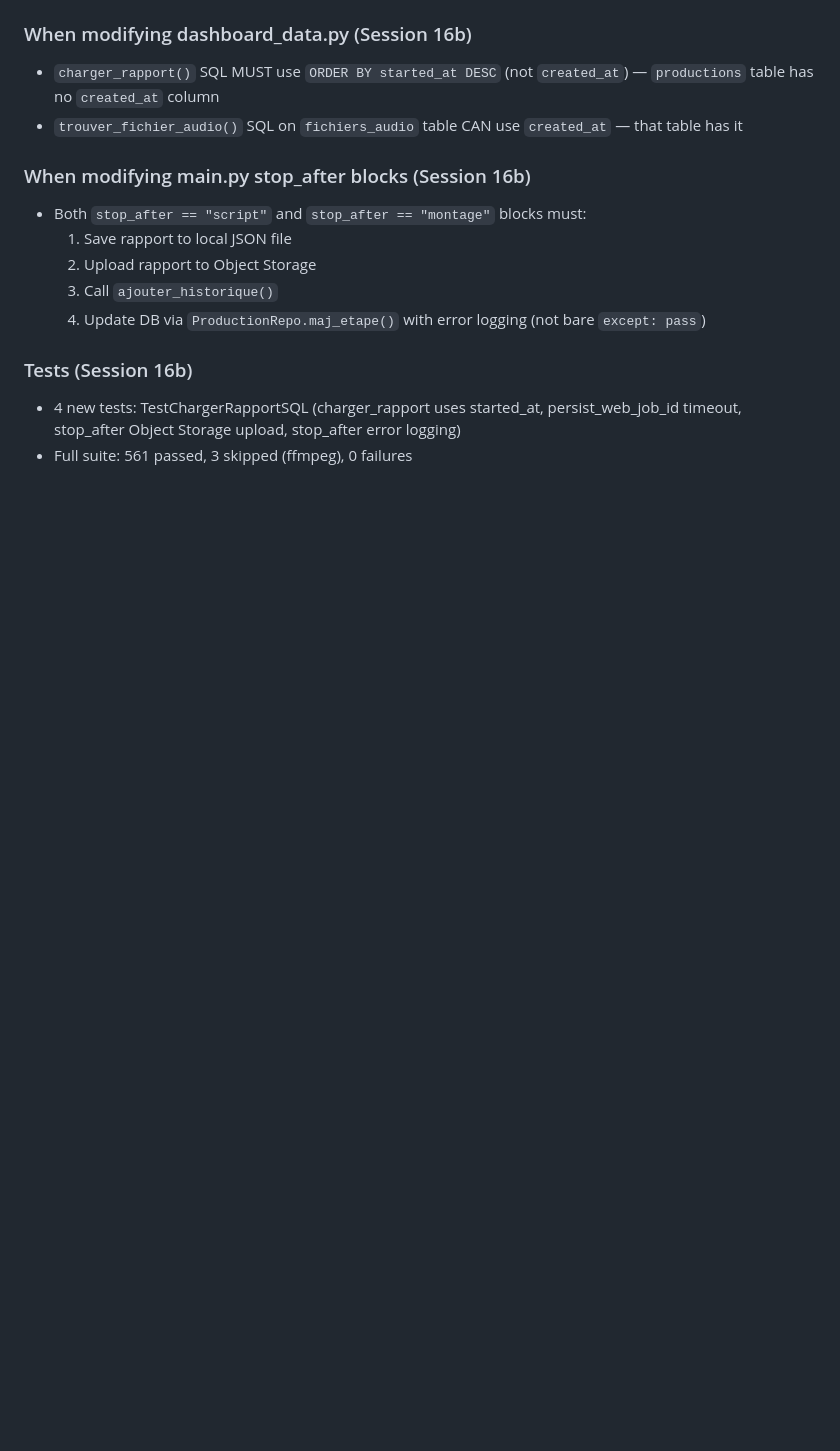
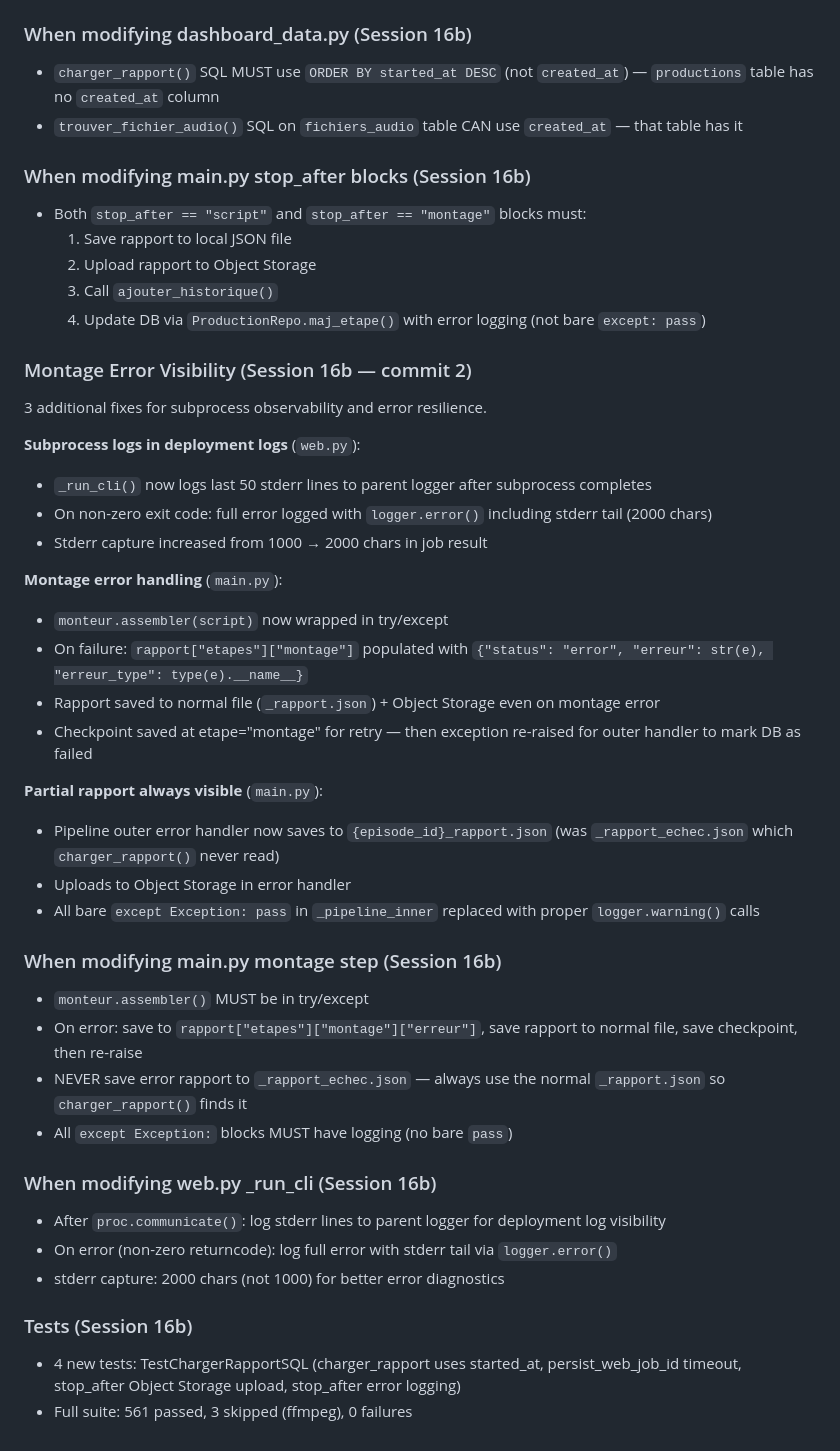
Before and after one commit to thomasissa-png/Podcasts, a Markdown page: papy-babou-podcast/CLAUDE.md, the part around the change. Rendered like a GitHub page; blank space fills up the shorter version.

Commit message:
Update CLAUDE.md with Session 16b montage error visibility patterns
Document subprocess logging, montage try/except, and partial rapport
save patterns for future sessions.

https://claude.ai/code/session_01Vd93eAxNzZ1hxn7qWNVH9J

```diff
--- a/papy-babou-podcast/CLAUDE.md
+++ b/papy-babou-podcast/CLAUDE.md
@@ -893,6 +893,36 @@ Root cause diagnosis for 9 consecutive production failures where 35-minute jobs
   3. Call `ajouter_historique()`
   4. Update DB via `ProductionRepo.maj_etape()` with error logging (not bare `except: pass`)
 
+### Montage Error Visibility (Session 16b — commit 2)
+3 additional fixes for subprocess observability and error resilience.
+
+**Subprocess logs in deployment logs** (`web.py`):
+- `_run_cli()` now logs last 50 stderr lines to parent logger after subprocess completes
+- On non-zero exit code: full error logged with `logger.error()` including stderr tail (2000 chars)
+- Stderr capture increased from 1000 → 2000 chars in job result
+
+**Montage error handling** (`main.py`):
+- `monteur.assembler(script)` now wrapped in try/except
+- On failure: `rapport["etapes"]["montage"]` populated with `{"status": "error", "erreur": str(e), "erreur_type": type(e).__name__}`
+- Rapport saved to normal file (`_rapport.json`) + Object Storage even on montage error
+- Checkpoint saved at etape="montage" for retry — then exception re-raised for outer handler to mark DB as failed
+
+**Partial rapport always visible** (`main.py`):
+- Pipeline outer error handler now saves to `{episode_id}_rapport.json` (was `_rapport_echec.json` which `charger_rapport()` never read)
+- Uploads to Object Storage in error handler
+- All bare `except Exception: pass` in `_pipeline_inner` replaced with proper `logger.warning()` calls
+
+### When modifying main.py montage step (Session 16b)
+- `monteur.assembler()` MUST be in try/except
+- On error: save to `rapport["etapes"]["montage"]["erreur"]`, save rapport to normal file, save checkpoint, then re-raise
+- NEVER save error rapport to `_rapport_echec.json` — always use the normal `_rapport.json` so `charger_rapport()` finds it
+- All `except Exception:` blocks MUST have logging (no bare `pass`)
+
+### When modifying web.py _run_cli (Session 16b)
+- After `proc.communicate()`: log stderr lines to parent logger for deployment log visibility
+- On error (non-zero returncode): log full error with stderr tail via `logger.error()`
+- stderr capture: 2000 chars (not 1000) for better error diagnostics
+
 ### Tests (Session 16b)
 - 4 new tests: TestChargerRapportSQL (charger_rapport uses started_at, persist_web_job_id timeout, stop_after Object Storage upload, stop_after error logging)
 - Full suite: 561 passed, 3 skipped (ffmpeg), 0 failures
```
